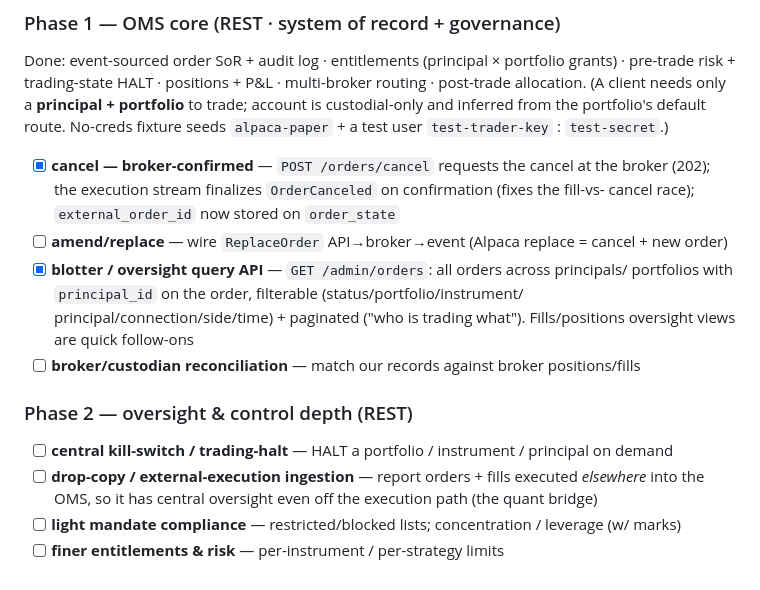
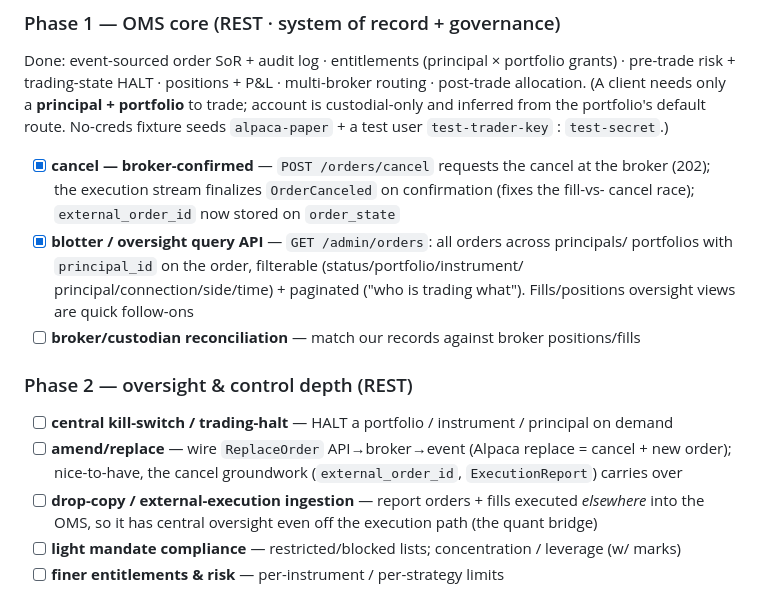
Before and after one commit to maxkuttner/openoms, a Markdown page: readme.md, the part around the change. GitHub-like rendering.

Commit message:
docs: move amend/replace to Phase 2 (nice-to-have)

```diff
--- a/readme.md
+++ b/readme.md
@@ -27,7 +27,6 @@ user `test-trader-key` : `test-secret`.)
 - [x] **cancel — broker-confirmed** — `POST /orders/cancel` requests the cancel at the broker
       (202); the execution stream finalizes `OrderCanceled` on confirmation (fixes the fill-vs-
       cancel race); `external_order_id` now stored on `order_state`
-- [ ] **amend/replace** — wire `ReplaceOrder` API→broker→event (Alpaca replace = cancel + new order)
 - [x] **blotter / oversight query API** — `GET /admin/orders`: all orders across principals/
       portfolios with `principal_id` on the order, filterable (status/portfolio/instrument/
       principal/connection/side/time) + paginated ("who is trading what"). Fills/positions
@@ -37,6 +36,8 @@ user `test-trader-key` : `test-secret`.)
 ### Phase 2 — oversight & control depth (REST)
 
 - [ ] **central kill-switch / trading-halt** — HALT a portfolio / instrument / principal on demand
+- [ ] **amend/replace** — wire `ReplaceOrder` API→broker→event (Alpaca replace = cancel + new
+      order); nice-to-have, the cancel groundwork (`external_order_id`, `ExecutionReport`) carries over
 - [ ] **drop-copy / external-execution ingestion** — report orders + fills executed *elsewhere*
       into the OMS, so it has central oversight even off the execution path (the quant bridge)
 - [ ] **light mandate compliance** — restricted/blocked lists; concentration / leverage (w/ marks)
```
